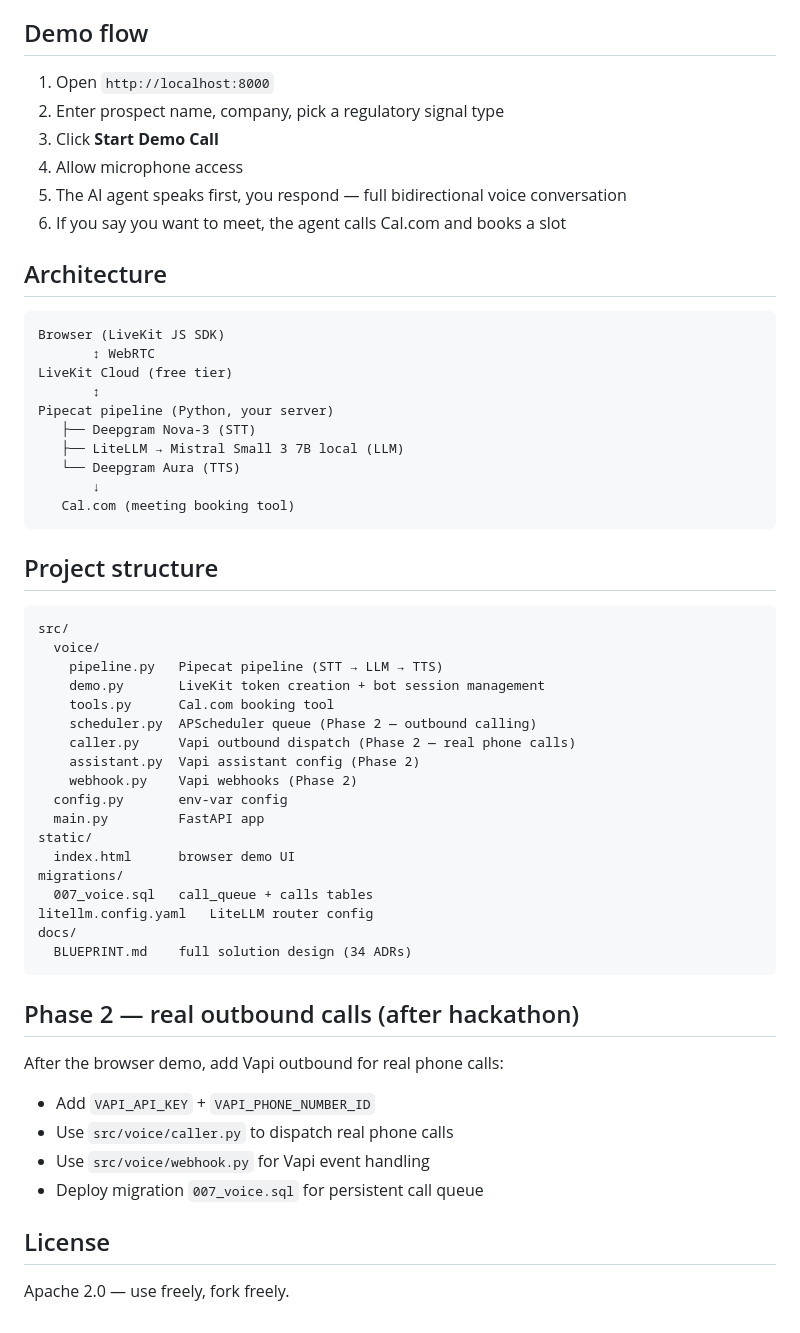
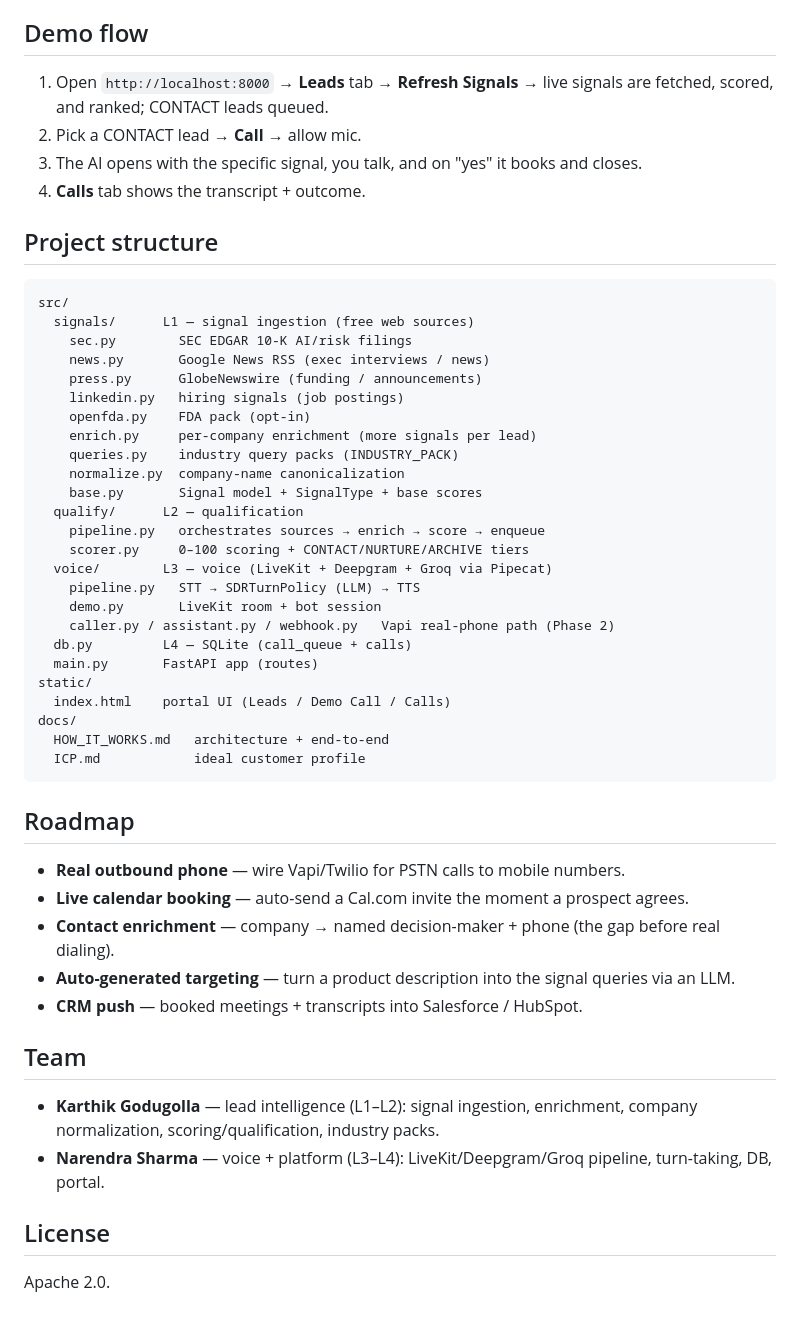
Before and after one commit to nsharma1972/sdr-voice-agent, a Markdown page: README.md, the part around one of its changes. Drawn GitHub-style.

Commit message:
docs: accurate README (LiveKit/Deepgram/Groq + lead-intel layer + team)

````diff
--- a/README.md
+++ b/README.md
@@ -56,58 +73,54 @@ open http://localhost:8000
 ## Demo flow
 
-1. Open `http://localhost:8000`
-2. Enter prospect name, company, pick a regulatory signal type
-3. Click **Start Demo Call**
-4. Allow microphone access
-5. The AI agent speaks first, you respond — full bidirectional voice conversation
-6. If you say you want to meet, the agent calls Cal.com and books a slot
-
-## Architecture
-
-```
-Browser (LiveKit JS SDK)
-       ↕ WebRTC
-LiveKit Cloud (free tier)
-       ↕
-Pipecat pipeline (Python, your server)
-   ├── Deepgram Nova-3 (STT)
-   ├── LiteLLM → Mistral Small 3 7B local (LLM)
-   └── Deepgram Aura (TTS)
-       ↓
-   Cal.com (meeting booking tool)
-```
+1. Open `http://localhost:8000` → **Leads** tab → **Refresh Signals**
+   → live signals are fetched, scored, and ranked; CONTACT leads queued.
+2. Pick a CONTACT lead → **Call** → allow mic.
+3. The AI opens with the specific signal, you talk, and on "yes" it books and closes.
+4. **Calls** tab shows the transcript + outcome.
 
 ## Project structure
 
 ```
 src/
-  voice/
-    pipeline.py   Pipecat pipeline (STT → LLM → TTS)
-    demo.py       LiveKit token creation + bot session management
-    tools.py      Cal.com booking tool
-    scheduler.py  APScheduler queue (Phase 2 — outbound calling)
-    caller.py     Vapi outbound dispatch (Phase 2 — real phone calls)
-    assistant.py  Vapi assistant config (Phase 2)
-    webhook.py    Vapi webhooks (Phase 2)
-  config.py       env-var config
-  main.py         FastAPI app
+  signals/      L1 — signal ingestion (free web sources)
+    sec.py        SEC EDGAR 10-K AI/risk filings
+    news.py       Google News RSS (exec interviews / news)
+    press.py      GlobeNewswire (funding / announcements)
+    linkedin.py   hiring signals (job postings)
+    openfda.py    FDA pack (opt-in)
+    enrich.py     per-company enrichment (more signals per lead)
+    queries.py    industry query packs (INDUSTRY_PACK)
+    normalize.py  company-name canonicalization
+    base.py       Signal model + SignalType + base scores
+  qualify/      L2 — qualification
+    pipeline.py   orchestrates sources → enrich → score → enqueue
+    scorer.py     0–100 scoring + CONTACT/NURTURE/ARCHIVE tiers
+  voice/        L3 — voice (LiveKit + Deepgram + Groq via Pipecat)
+    pipeline.py   STT → SDRTurnPolicy (LLM) → TTS
+    demo.py       LiveKit room + bot session
+    caller.py / assistant.py / webhook.py   Vapi real-phone path (Phase 2)
+  db.py         L4 — SQLite (call_queue + calls)
+  main.py       FastAPI app (routes)
 static/
-  index.html      browser demo UI
-migrations/
-  007_voice.sql   call_queue + calls tables
-litellm.config.yaml   LiteLLM router config
+  index.html    portal UI (Leads / Demo Call / Calls)
 docs/
-  BLUEPRINT.md    full solution design (34 ADRs)
+  HOW_IT_WORKS.md   architecture + end-to-end
+  ICP.md            ideal customer profile
 ```
 
-## Phase 2 — real outbound calls (after hackathon)
+## Roadmap
 
-After the browser demo, add Vapi outbound for real phone calls:
-- Add `VAPI_API_KEY` + `VAPI_PHONE_NUMBER_ID`
-- Use `src/voice/caller.py` to dispatch real phone calls
-- Use `src/voice/webhook.py` for Vapi event handling
-- Deploy migration `007_voice.sql` for persistent call queue
+- **Real outbound phone** — wire Vapi/Twilio for PSTN calls to mobile numbers.
+- **Live calendar booking** — auto-send a Cal.com invite the moment a prospect agrees.
+- **Contact enrichment** — company → named decision-maker + phone (the gap before real dialing).
+- **Auto-generated targeting** — turn a product description into the signal queries via an LLM.
+- **CRM push** — booked meetings + transcripts into Salesforce / HubSpot.
+
+## Team
+
+- **Karthik Godugolla** — lead intelligence (L1–L2): signal ingestion, enrichment, company normalization, scoring/qualification, industry packs.
+- **Narendra Sharma** — voice + platform (L3–L4): LiveKit/Deepgram/Groq pipeline, turn-taking, DB, portal.
 
 ## License
 
-Apache 2.0 — use freely, fork freely.
+Apache 2.0.
````
Also changed, not shown: other parts of README.md (+49 -32 lines).
